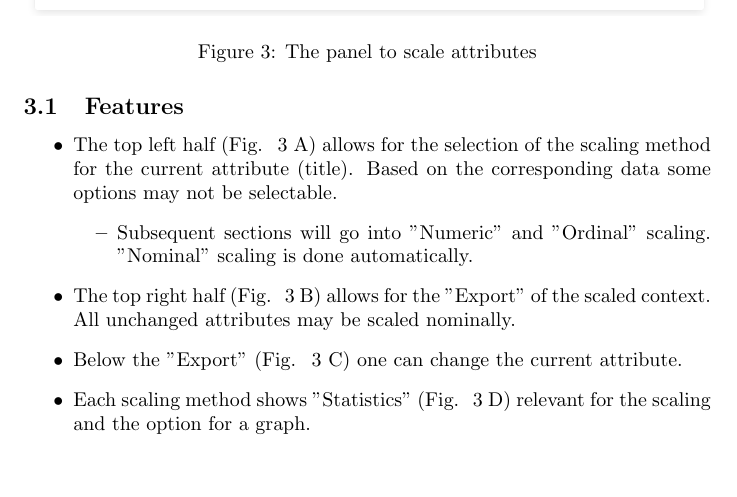
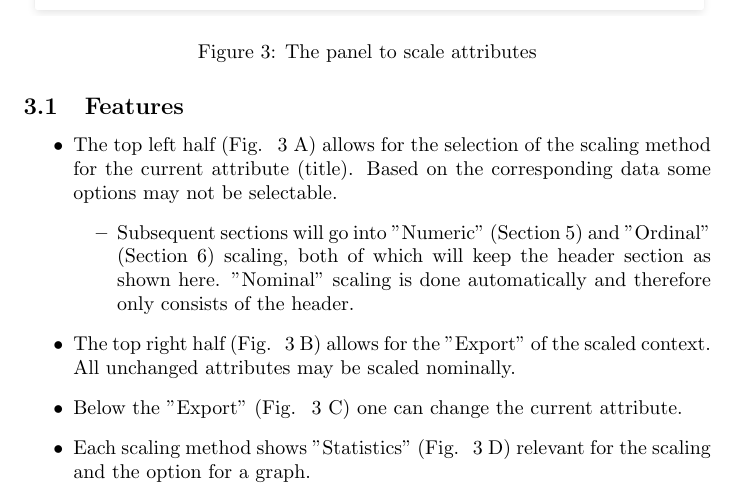
Before and after one commit to de-narm/online-scaler, a LaTeX document (docs/final_presentation/doc.tex): part of page 4 of 9, cut so that both start at the same text, the shorter picture padded with empty space. Compiled offline with pdfLaTeX.

Commit message:
Added section refs

```diff
--- a/docs/final_presentation/doc.tex
+++ b/docs/final_presentation/doc.tex
@@ -88,7 +88,7 @@ PersonB, 25, d\end{lstlisting}
 \begin{itemize}
     \item The top left half (Fig. ~\ref{fig:p3} A) allows for the selection of the scaling method for the current attribute (title). Based on the corresponding data some options may not be selectable.
     \begin{itemize}
-        \item Subsequent sections will go into "Numeric" and "Ordinal" scaling. "Nominal" scaling is done automatically.
+        \item Subsequent sections will go into "Numeric" (Section 5) and "Ordinal" (Section 6) scaling, both of which will keep the header section as shown here. "Nominal" scaling is done automatically and therefore only consists of the header.
     \end{itemize}
     \item The top right half (Fig. ~\ref{fig:p3} B) allows for the "Export" of the scaled context. All unchanged attributes may be scaled nominally.
     \item Below the "Export" (Fig. ~\ref{fig:p3} C) one can change the current attribute.
```
Also changed, not shown: docs/final_presentation/doc.pdf.
